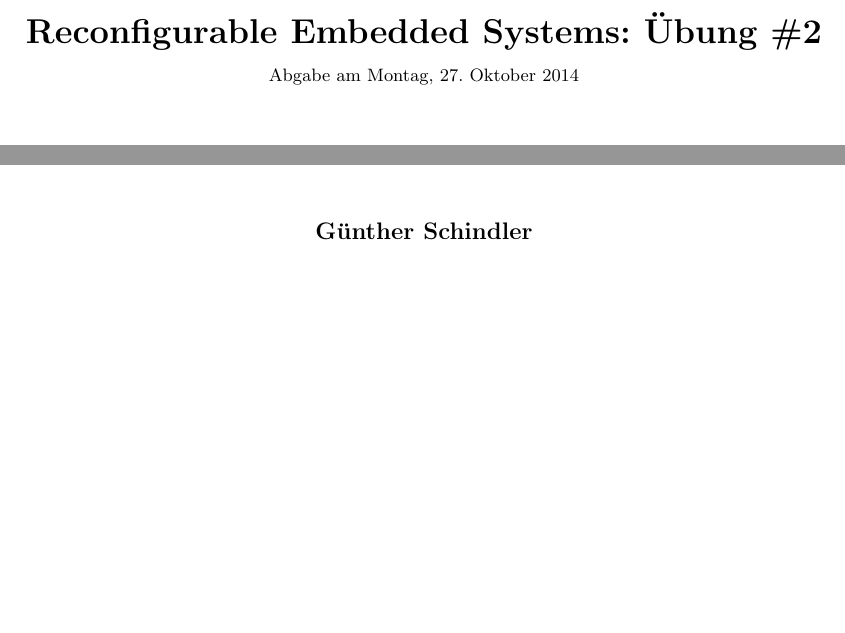
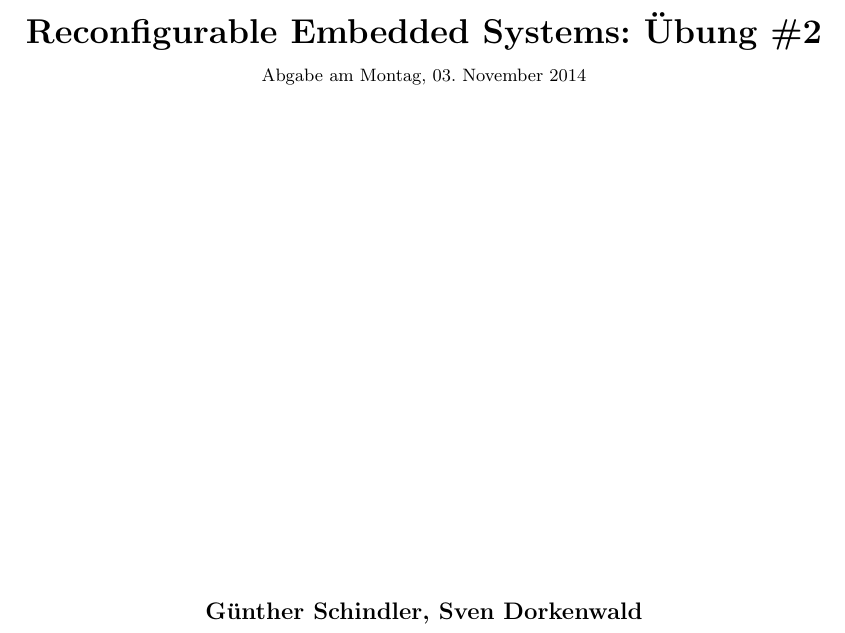
Before and after one commit to MaxMustermann01/ESR, a LaTeX document (versuch_2/docu/Übung_2.tex): two parts of page 1 of 6 before the commit and part of page 1 of 6 after it, the two joined at a grey line, cut so that both start at the same text, the shorter picture padded with empty space. Compiled offline with pdfLaTeX.

Commit message:
update docu

```diff
--- a/versuch_2/docu/Übung_2.tex
+++ b/versuch_2/docu/Übung_2.tex
@@ -49,7 +49,7 @@
 
 % Set up the header and footer
 \pagestyle{fancy}
-\lhead{\hmwkAuthorName} % Top left header
+%\lhead{\hmwkAuthorName} % Top left header
 \chead{\hmwkClass\ : \hmwkTitle} % Top center head
 \rhead{\firstxmark} % Top right header
 \lfoot{\lastxmark} % Bottom left footer
@@ -149,11 +149,11 @@
 %----------------------------------------------------------------------------------------
 
 \newcommand{\hmwkTitle}{Übung\ \#2} % Assignment title
-\newcommand{\hmwkDueDate}{Montag,\ 27.\ Oktober\ 2014} % Due date
+\newcommand{\hmwkDueDate}{Montag,\ 03.\ November\ 2014} % Due date
 \newcommand{\hmwkClass}{Reconfigurable Embedded Systems} % Course/class
 \newcommand{\hmwkClassTime}{} % Class/lecture time
 \newcommand{\hmwkClassInstructor}{} % Teacher/lecturer
-\newcommand{\hmwkAuthorName}{Günther Schindler} % Your name
+\newcommand{\hmwkAuthorName}{Günther Schindler, Sven Dorkenwald} % Your name
 
 %----------------------------------------------------------------------------------------
 %	TITLE PAGE
```
Also changed, not shown: versuch_2/docu/Übung_2.pdf.
